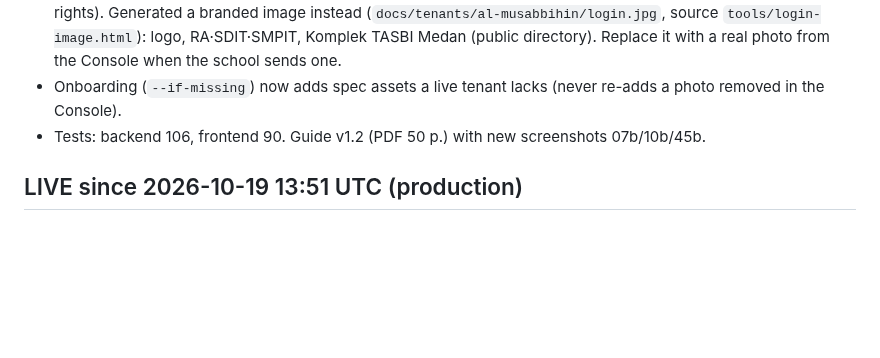
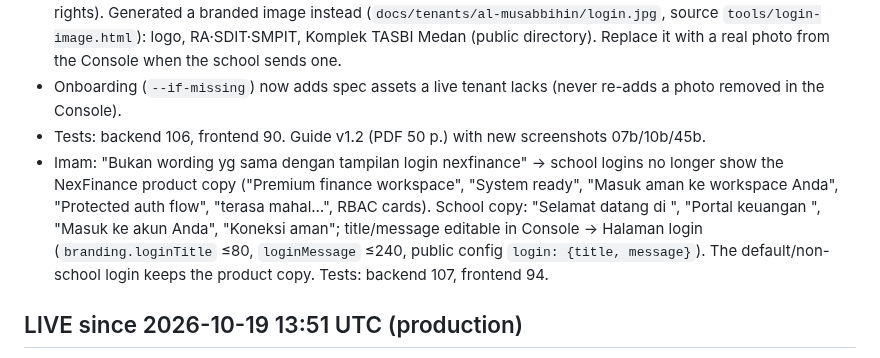
Before and after one commit to NexoraTechTeam/NEXFINANCE-TENANT, a Markdown page: docs/MEMORY.md, the part around the change. Drawn GitHub-style; blank space fills up the shorter version.

```diff
--- a/docs/MEMORY.md
+++ b/docs/MEMORY.md
@@ -14,6 +14,11 @@ Living record of state, decisions and open items. Newest entries first. Update a
   RA·SDIT·SMPIT, Komplek TASBI Medan (public directory). Replace it with a real photo from the Console when the school sends one.
 - Onboarding (`--if-missing`) now adds spec assets a live tenant lacks (never re-adds a photo removed in the Console).
 - Tests: backend 106, frontend 90. Guide v1.2 (PDF 50 p.) with new screenshots 07b/10b/45b.
+- Imam: "Bukan wording yg sama dengan tampilan login nexfinance" → school logins no longer show the NexFinance
+  product copy ("Premium finance workspace", "System ready", "Masuk aman ke workspace Anda", "Protected auth flow",
+  "terasa mahal…", RBAC cards). School copy: "Selamat datang di <school>", "Portal keuangan <school>", "Masuk ke akun Anda",
+  "Koneksi aman"; title/message editable in Console → Halaman login (`branding.loginTitle` ≤80, `loginMessage` ≤240,
+  public config `login: {title, message}`). The default/non-school login keeps the product copy. Tests: backend 107, frontend 94.
 
 ## LIVE since 2026-10-19 13:51 UTC (production)
 - **https://console-nexfinance.nexoratech.co/console** and **https://almusabbihin-nexfinance.nexoratech.co** — 200 with
```
Also changed, not shown: docs/guide/PANDUAN_E2E_AL_MUSABBIHIN.md (+2 -1 lines), docs/guide/img/10b-tenant-login-photo.jpg, docs/guide/img/45b-mobile-login-photo.jpg, 10 other files.
